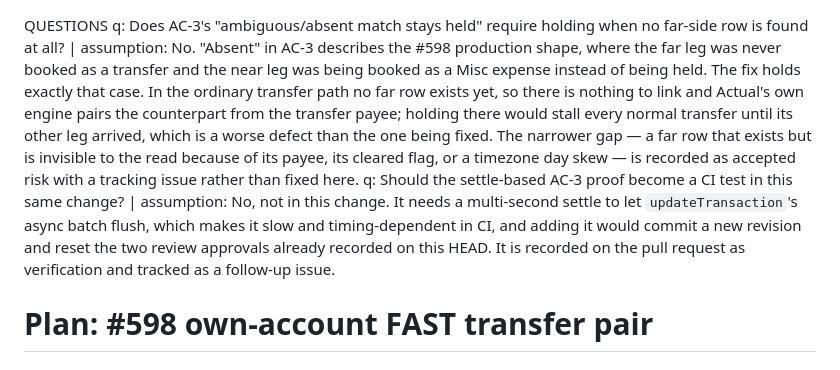
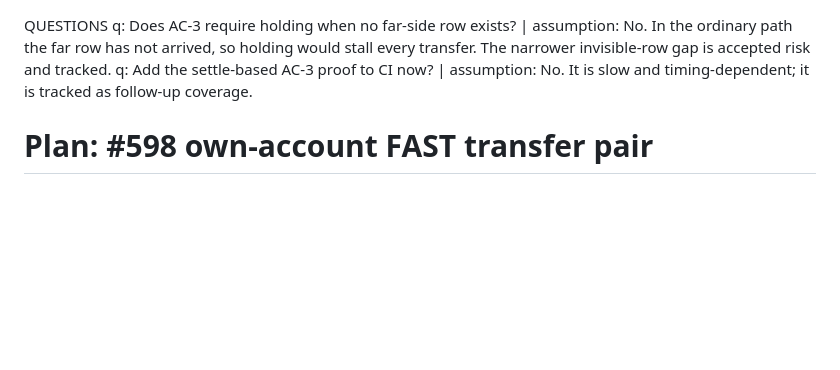
Before and after one commit to darrencjh8/darren-openclaw, a Markdown page: docs/plans/issue-598-own-account-fast-transfer-pair.md, the part around the change. Drawn GitHub-style; blank space fills up the shorter version.

Commit message:
docs(expense-tracker): answer #598 plan gate questions concisely

```diff
--- a/docs/plans/issue-598-own-account-fast-transfer-pair.md
+++ b/docs/plans/issue-598-own-account-fast-transfer-pair.md
@@ -1,6 +1,6 @@
 QUESTIONS
-q: Does AC-3's "ambiguous/absent match stays held" require holding when no far-side row is found at all? | assumption: No. "Absent" in AC-3 describes the #598 production shape, where the far leg was never booked as a transfer and the near leg was being booked as a Misc expense instead of being held. The fix holds exactly that case. In the ordinary transfer path no far row exists yet, so there is nothing to link and Actual's own engine pairs the counterpart from the transfer payee; holding there would stall every normal transfer until its other leg arrived, which is a worse defect than the one being fixed. The narrower gap — a far row that exists but is invisible to the read because of its payee, its cleared flag, or a timezone day skew — is recorded as accepted risk with a tracking issue rather than fixed here.
-q: Should the settle-based AC-3 proof become a CI test in this same change? | assumption: No, not in this change. It needs a multi-second settle to let `updateTransaction`'s async batch flush, which makes it slow and timing-dependent in CI, and adding it would commit a new revision and reset the two review approvals already recorded on this HEAD. It is recorded on the pull request as verification and tracked as a follow-up issue.
+q: Does AC-3 require holding when no far-side row exists? | assumption: No. In the ordinary path the far row has not arrived, so holding would stall every transfer. The narrower invisible-row gap is accepted risk and tracked.
+q: Add the settle-based AC-3 proof to CI now? | assumption: No. It is slow and timing-dependent; it is tracked as follow-up coverage.
 
 # Plan: #598 own-account FAST transfer pair
 
```
